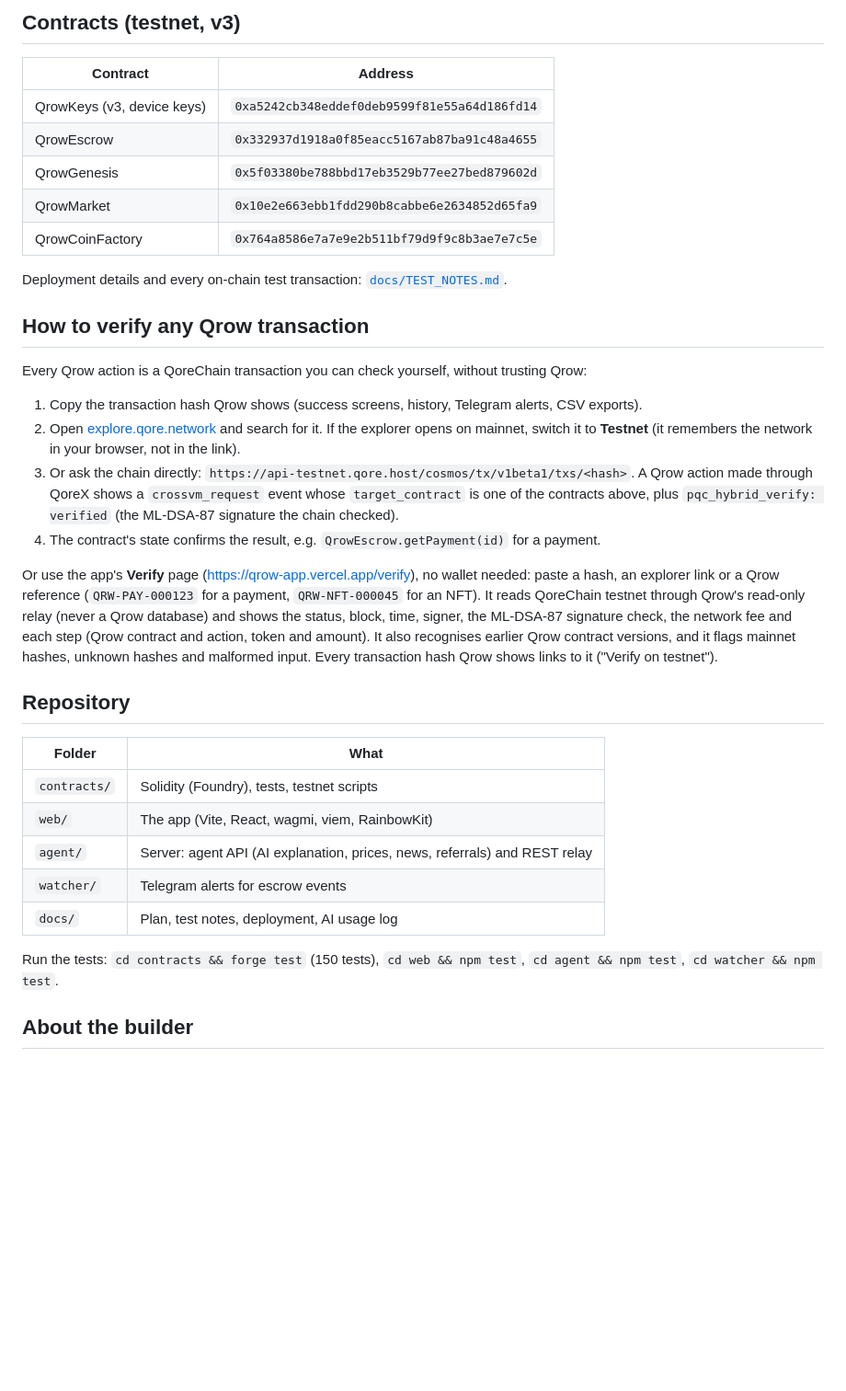
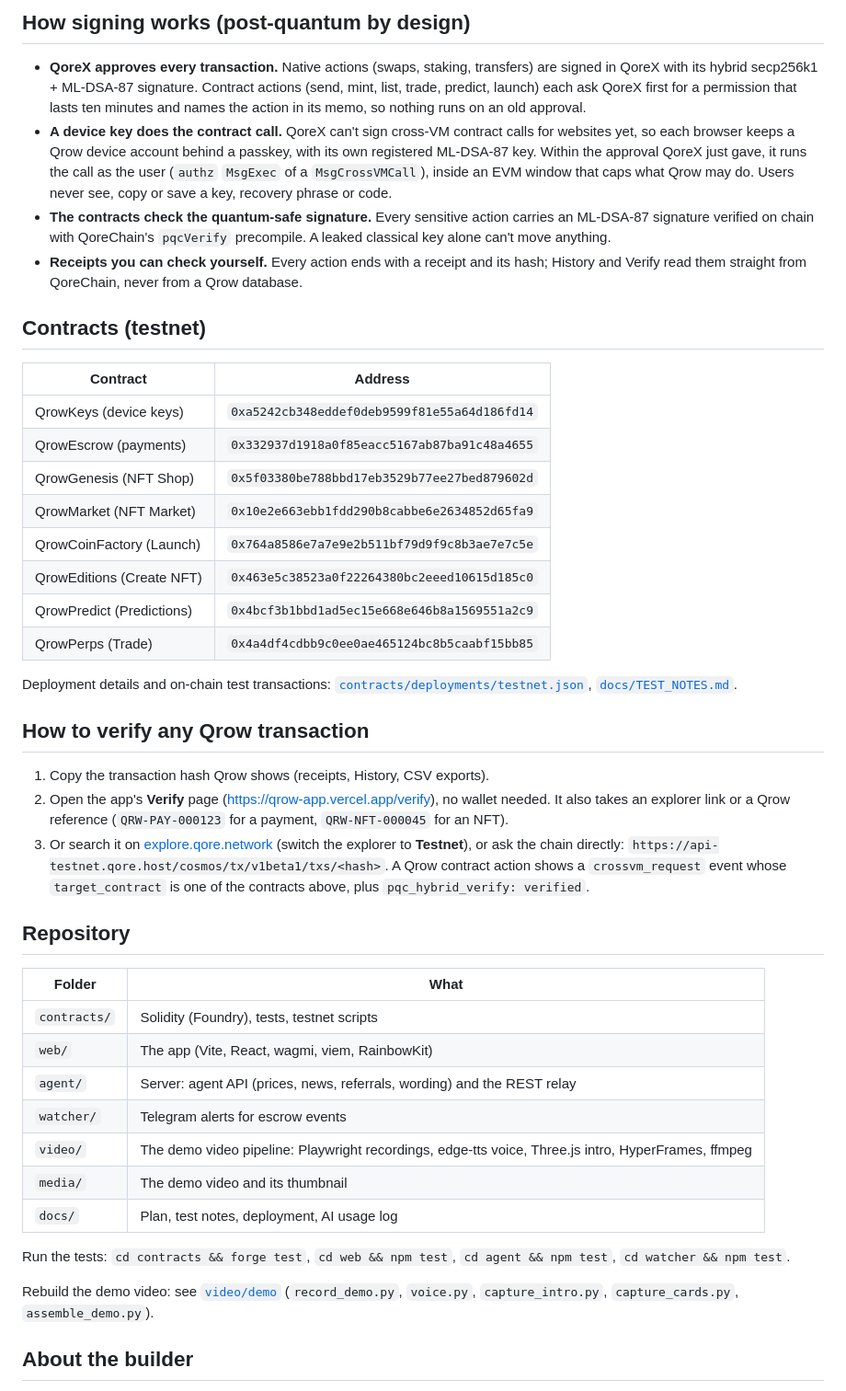
Before and after one commit to Terhemba10/qrow, a Markdown page: README.md, the part around one of its changes. Shown at 92% size. Drawn GitHub-style; blank space fills up the shorter version.

```diff
--- a/README.md
+++ b/README.md
@@ -35,34 +39,42 @@ Start page, then send 1 QOR to a friend.
 
-## Contracts (testnet, v3)
+## How signing works (post-quantum by design)
+
+- **QoreX approves every transaction.** Native actions (swaps, staking, transfers) are signed in QoreX with its
+  hybrid secp256k1 + ML-DSA-87 signature. Contract actions (send, mint, list, trade, predict, launch) each ask QoreX
+  first for a permission that lasts ten minutes and names the action in its memo, so nothing runs on an old approval.
+- **A device key does the contract call.** QoreX can't sign cross-VM contract calls for websites yet, so each
+  browser keeps a Qrow device account behind a passkey, with its own registered ML-DSA-87 key. Within the approval
+  QoreX just gave, it runs the call as the user (`authz` `MsgExec` of a `MsgCrossVMCall`), inside an EVM window that
+  caps what Qrow may do. Users never see, copy or save a key, recovery phrase or code.
+- **The contracts check the quantum-safe signature.** Every sensitive action carries an ML-DSA-87 signature verified
+  on chain with QoreChain's `pqcVerify` precompile. A leaked classical key alone can't move anything.
+- **Receipts you can check yourself.** Every action ends with a receipt and its hash; History and Verify read them
+  straight from QoreChain, never from a Qrow database.
+
+## Contracts (testnet)
 
 | Contract | Address |
 | --- | --- |
-| QrowKeys (v3, device keys) | `0xa5242cb348eddef0deb9599f81e55a64d186fd14` |
-| QrowEscrow | `0x332937d1918a0f85eacc5167ab87ba91c48a4655` |
-| QrowGenesis | `0x5f03380be788bbd17eb3529b77ee27bed879602d` |
-| QrowMarket | `0x10e2e663ebb1fdd290b8cabbe6e2634852d65fa9` |
-| QrowCoinFactory | `0x764a8586e7a7e9e2b511bf79d9f9c8b3ae7e7c5e` |
+| QrowKeys (device keys) | `0xa5242cb348eddef0deb9599f81e55a64d186fd14` |
+| QrowEscrow (payments) | `0x332937d1918a0f85eacc5167ab87ba91c48a4655` |
+| QrowGenesis (NFT Shop) | `0x5f03380be788bbd17eb3529b77ee27bed879602d` |
+| QrowMarket (NFT Market) | `0x10e2e663ebb1fdd290b8cabbe6e2634852d65fa9` |
+| QrowCoinFactory (Launch) | `0x764a8586e7a7e9e2b511bf79d9f9c8b3ae7e7c5e` |
+| QrowEditions (Create NFT) | `0x463e5c38523a0f22264380bc2eeed10615d185c0` |
+| QrowPredict (Predictions) | `0x4bcf3b1bbd1ad5ec15e668e646b8a1569551a2c9` |
+| QrowPerps (Trade) | `0x4a4df4cdbb9c0ee0ae465124bc8b5caabf15bb85` |
 
-Deployment details and every on-chain test transaction: [`docs/TEST_NOTES.md`](docs/TEST_NOTES.md).
+Deployment details and on-chain test transactions: [`contracts/deployments/testnet.json`](contracts/deployments/testnet.json),
+[`docs/TEST_NOTES.md`](docs/TEST_NOTES.md).
 
 ## How to verify any Qrow transaction
 
-Every Qrow action is a QoreChain transaction you can check yourself, without trusting Qrow:
-
-1. Copy the transaction hash Qrow shows (success screens, history, Telegram alerts, CSV exports).
-2. Open [explore.qore.network](https://explore.qore.network) and search for it. If the explorer opens on mainnet,
-   switch it to **Testnet** (it remembers the network in your browser, not in the link).
-3. Or ask the chain directly: `https://api-testnet.qore.host/cosmos/tx/v1beta1/txs/<hash>`. A Qrow action made
-   through QoreX shows a `crossvm_request` event whose `target_contract` is one of the contracts above, plus
-   `pqc_hybrid_verify: verified` (the ML-DSA-87 signature the chain checked).
-4. The contract's state confirms the result, e.g. `QrowEscrow.getPayment(id)` for a payment.
-
-Or use the app's **Verify** page (https://qrow-app.vercel.app/verify), no wallet needed: paste a hash, an explorer
-link or a Qrow reference (`QRW-PAY-000123` for a payment, `QRW-NFT-000045` for an NFT). It reads QoreChain testnet
-through Qrow's read-only relay (never a Qrow database) and shows the status, block, time, signer, the ML-DSA-87
-signature check, the network fee and each step (Qrow contract and action, token and amount). It also recognises
-earlier Qrow contract versions, and it flags mainnet hashes, unknown hashes and malformed input. Every transaction
-hash Qrow shows links to it ("Verify on testnet").
+1. Copy the transaction hash Qrow shows (receipts, History, CSV exports).
+2. Open the app's **Verify** page (https://qrow-app.vercel.app/verify), no wallet needed. It also takes an explorer
+   link or a Qrow reference (`QRW-PAY-000123` for a payment, `QRW-NFT-000045` for an NFT).
+3. Or search it on [explore.qore.network](https://explore.qore.network) (switch the explorer to **Testnet**), or ask
+   the chain directly: `https://api-testnet.qore.host/cosmos/tx/v1beta1/txs/<hash>`. A Qrow contract action shows a
+   `crossvm_request` event whose `target_contract` is one of the contracts above, plus `pqc_hybrid_verify: verified`.
 
 ## Repository
 
@@ -70,11 +82,16 @@ hash Qrow shows links to it ("Verify on testnet").
 | --- | --- |
 | `contracts/` | Solidity (Foundry), tests, testnet scripts |
 | `web/` | The app (Vite, React, wagmi, viem, RainbowKit) |
-| `agent/` | Server: agent API (AI explanation, prices, news, referrals) and REST relay |
+| `agent/` | Server: agent API (prices, news, referrals, wording) and the REST relay |
 | `watcher/` | Telegram alerts for escrow events |
+| `video/` | The demo video pipeline: Playwright recordings, edge-tts voice, Three.js intro, HyperFrames, ffmpeg |
+| `media/` | The demo video and its thumbnail |
 | `docs/` | Plan, test notes, deployment, AI usage log |
 
-Run the tests: `cd contracts && forge test` (150 tests), `cd web && npm test`, `cd agent && npm test`, `cd watcher && npm test`.
+Run the tests: `cd contracts && forge test`, `cd web && npm test`, `cd agent && npm test`, `cd watcher && npm test`.
+
+Rebuild the demo video: see [`video/demo`](video/demo) (`record_demo.py`, `voice.py`, `capture_intro.py`,
+`capture_cards.py`, `assemble_demo.py`).
 
 ## About the builder
 
```
Also changed, not shown: other parts of README.md (+35 -24 lines), docs/AI_LOG.md (+1 -0 lines), media/qrow-thumbnail.png (added), 4 other files.
